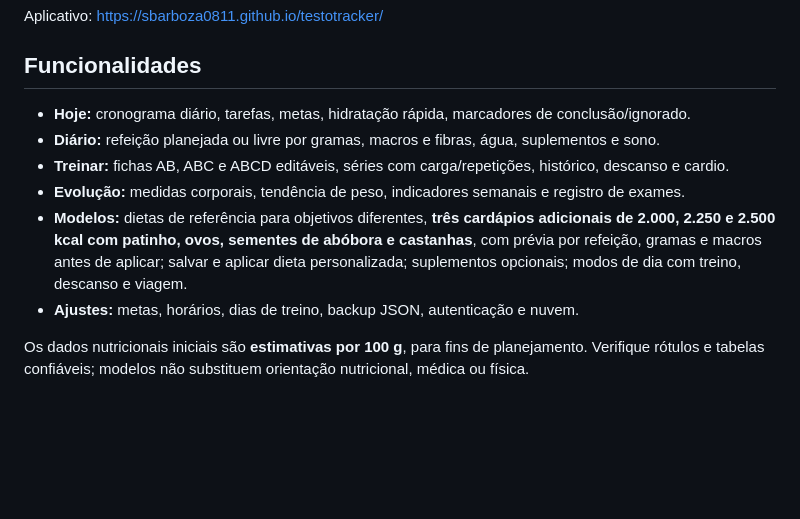
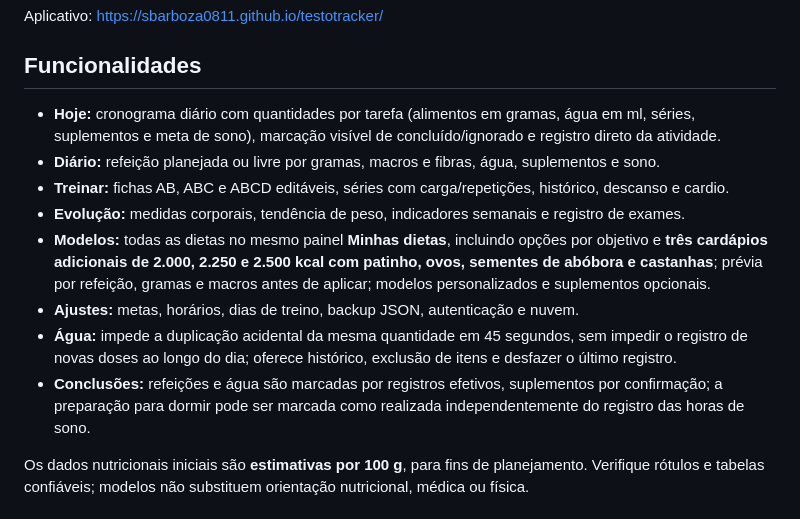
Before and after one commit to sbarboza0811/testotracker, a Markdown page: README.md, the part around the change. GitHub-like rendering; blank space fills up the shorter version.

Commit message:
Documenta dietas unificadas, quantidades no cronograma e proteção contra duplicação de água

```diff
--- a/README.md
+++ b/README.md
@@ -5,12 +5,14 @@ PWA pessoal para acompanhar alimentação, treino, cronograma, sono, hidrataçã
 Aplicativo: https://sbarboza0811.github.io/testotracker/
 
 ## Funcionalidades
-- **Hoje:** cronograma diário, tarefas, metas, hidratação rápida, marcadores de conclusão/ignorado.
+- **Hoje:** cronograma diário com quantidades por tarefa (alimentos em gramas, água em ml, séries, suplementos e meta de sono), marcação visível de concluído/ignorado e registro direto da atividade.
 - **Diário:** refeição planejada ou livre por gramas, macros e fibras, água, suplementos e sono.
 - **Treinar:** fichas AB, ABC e ABCD editáveis, séries com carga/repetições, histórico, descanso e cardio.
 - **Evolução:** medidas corporais, tendência de peso, indicadores semanais e registro de exames.
-- **Modelos:** dietas de referência para objetivos diferentes, **três cardápios adicionais de 2.000, 2.250 e 2.500 kcal com patinho, ovos, sementes de abóbora e castanhas**, com prévia por refeição, gramas e macros antes de aplicar; salvar e aplicar dieta personalizada; suplementos opcionais; modos de dia com treino, descanso e viagem.
+- **Modelos:** todas as dietas no mesmo painel **Minhas dietas**, incluindo opções por objetivo e **três cardápios adicionais de 2.000, 2.250 e 2.500 kcal com patinho, ovos, sementes de abóbora e castanhas**; prévia por refeição, gramas e macros antes de aplicar; modelos personalizados e suplementos opcionais.
 - **Ajustes:** metas, horários, dias de treino, backup JSON, autenticação e nuvem.
+- **Água:** impede a duplicação acidental da mesma quantidade em 45 segundos, sem impedir o registro de novas doses ao longo do dia; oferece histórico, exclusão de itens e desfazer o último registro.
+- **Conclusões:** refeições e água são marcadas por registros efetivos, suplementos por confirmação; a preparação para dormir pode ser marcada como realizada independentemente do registro das horas de sono.
 
 Os dados nutricionais iniciais são **estimativas por 100 g**, para fins de planejamento. Verifique rótulos e tabelas confiáveis; modelos não substituem orientação nutricional, médica ou física.
 
```
